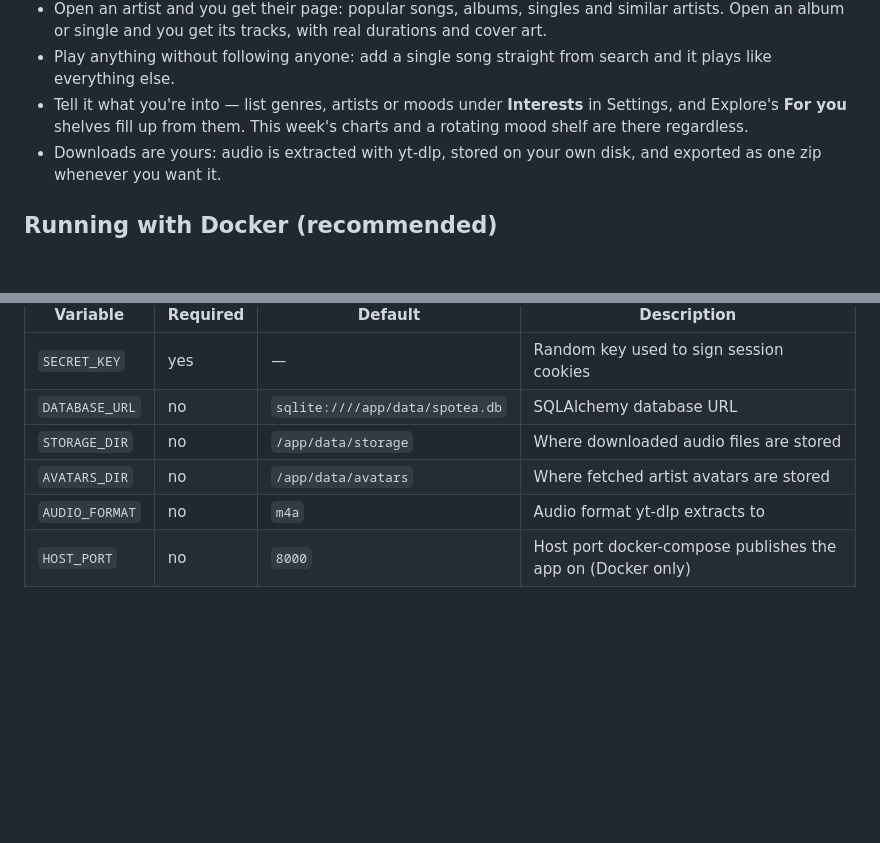
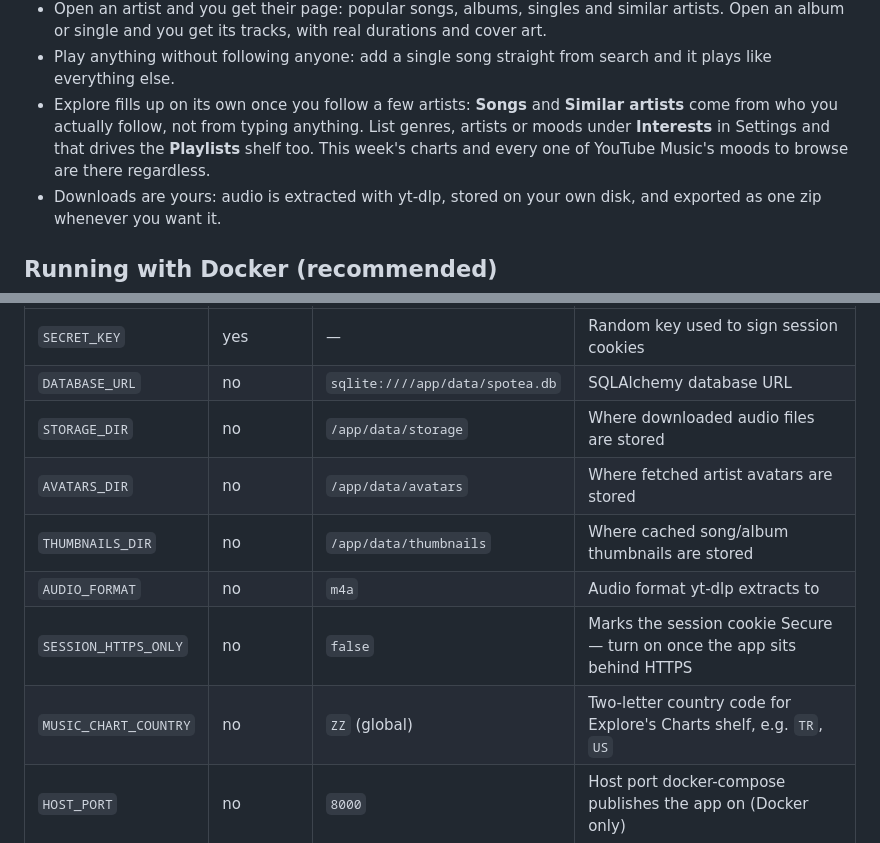
Before and after one commit to ArcticTerminal/spotea, a Markdown page: README.md, 2 parts joined by grey strips. GitHub-like rendering; blank space fills up the shorter version.

Commit message:
Bring the docs up to date with Explore's follow-based shelves (#21)

```diff
--- a/README.md
+++ b/README.md
@@ -17,9 +17,11 @@ from your browser — a personal, free alternative to a streaming subscription.
   durations and cover art.
 - Play anything without following anyone: add a single song straight from
   search and it plays like everything else.
-- Tell it what you're into — list genres, artists or moods under
-  **Interests** in Settings, and Explore's **For you** shelves fill up from
-  them. This week's charts and a rotating mood shelf are there regardless.
+- Explore fills up on its own once you follow a few artists: **Songs** and
+  **Similar artists** come from who you actually follow, not from typing
+  anything. List genres, artists or moods under **Interests** in Settings
+  and that drives the **Playlists** shelf too. This week's charts and every
+  one of YouTube Music's moods to browse are there regardless.
 - Downloads are yours: audio is extracted with yt-dlp, stored on your own
   disk, and exported as one zip whenever you want it.
 
@@ -100,7 +102,10 @@ All configuration is via environment variables (see `.env.example`):
 | `DATABASE_URL` | no | `sqlite:////app/data/spotea.db` | SQLAlchemy database URL |
 | `STORAGE_DIR` | no | `/app/data/storage` | Where downloaded audio files are stored |
 | `AVATARS_DIR` | no | `/app/data/avatars` | Where fetched artist avatars are stored |
+| `THUMBNAILS_DIR` | no | `/app/data/thumbnails` | Where cached song/album thumbnails are stored |
 | `AUDIO_FORMAT` | no | `m4a` | Audio format yt-dlp extracts to |
+| `SESSION_HTTPS_ONLY` | no | `false` | Marks the session cookie Secure — turn on once the app sits behind HTTPS |
+| `MUSIC_CHART_COUNTRY` | no | `ZZ` (global) | Two-letter country code for Explore's Charts shelf, e.g. `TR`, `US` |
 | `HOST_PORT` | no | `8000` | Host port docker-compose publishes the app on (Docker only) |
 
 ## License
```
Also changed, not shown: ARCHITECTURE.md (+74 -19 lines).
